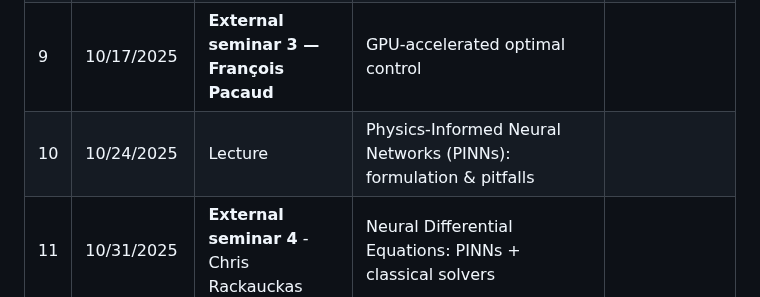
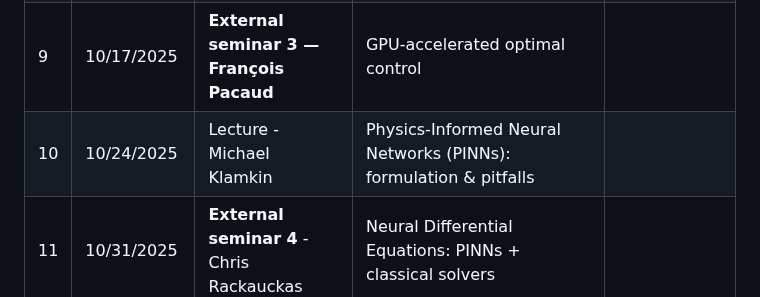
Before and after one commit to ivanightingale/LearningToControlClass, a Markdown page: README.md, the part around the change. Rendered like a GitHub page.

Commit message:
sign up for lecture 10

```diff
--- a/README.md
+++ b/README.md
@@ -34,7 +34,7 @@ This student-led course explores modern techniques for controlling — and learn
 | 7  | 10/03/2025   | Lecture | Essentials of PDEs for control engineers; weak forms; FEM/FDM review | |
 | 8  | 10/10/2025   | **External seminar 2** TBD (speaker to be confirmed) | Topology **optimization** | |
 | 9  | 10/17/2025   | **External seminar 3 — François Pacaud** | GPU-accelerated optimal control | |
-|10  | 10/24/2025   | Lecture | Physics-Informed Neural Networks (PINNs): formulation & pitfalls | |
+|10  | 10/24/2025   | Lecture - Michael Klamkin | Physics-Informed Neural Networks (PINNs): formulation & pitfalls | |
 |11  | 10/31/2025   | **External seminar 4** - Chris Rackauckas | Neural Differential Equations: PINNs + classical solvers | |
 |12  | 11/07/2025   | Lecture | Neural operators (FNO, Galerkin Transformer); large-scale surrogates | |
 |13  | 11/14/2025   | **External seminar 5** - Charlelie Laurent | Scalable PINNs / neural operators; CFD & weather applications | |
```
